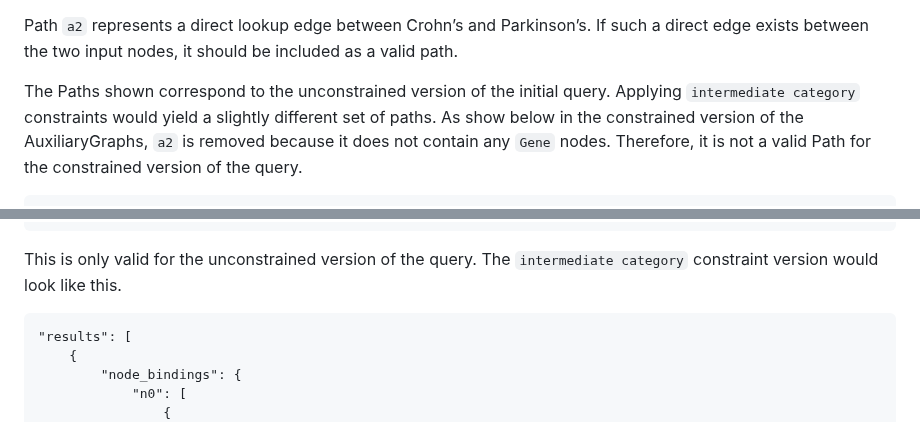
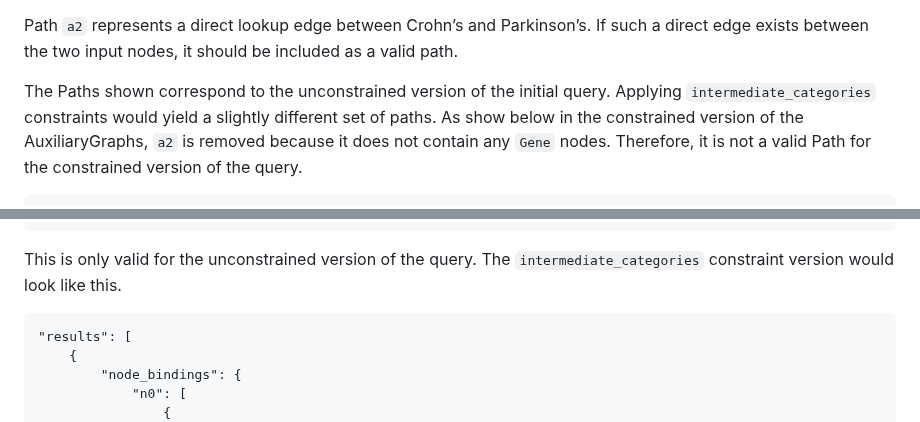
Before and after one commit to NCATSTranslator/ReasonerAPI, a Markdown page: ImplementationGuidance/Specifications/pathfinder_query_specification.md, 2 parts joined by grey strips. GitHub-like rendering.

Commit message:
fix typos regarding intermediate_categories

````diff
--- a/ImplementationGuidance/Specifications/pathfinder_query_specification.md
+++ b/ImplementationGuidance/Specifications/pathfinder_query_specification.md
@@ -184,7 +184,7 @@ includes two parallel (but not branching) edges between a pair of nodes.
 Path `a2` represents a direct lookup edge between Crohn’s and Parkinson’s. If such a direct edge exists between the two
 input nodes, it should be included as a valid path.
 
-The Paths shown correspond to the unconstrained version of the initial query. Applying `intermediate category`
+The Paths shown correspond to the unconstrained version of the initial query. Applying `intermediate_categories`
 constraints would yield a slightly different set of paths. As show below in the constrained version of the
 AuxiliaryGraphs, `a2` is  removed because it does not contain any `Gene` nodes. Therefore, it is not a valid Path
 for the constrained version of the query.
@@ -274,7 +274,7 @@ This is similar to how EdgeBindings bind a KnowledgeGraph Edge, by id, to a Quer
 ]
 ```
 
-This is only valid for the unconstrained version of the query. The `intermediate category` constraint version
+This is only valid for the unconstrained version of the query. The `intermediate_categories` constraint version
 would look like this.
 
 ```
````
Also changed, not shown: other parts of ImplementationGuidance/Specifications/pathfinder_query_specification.md (+2 -2 lines).
